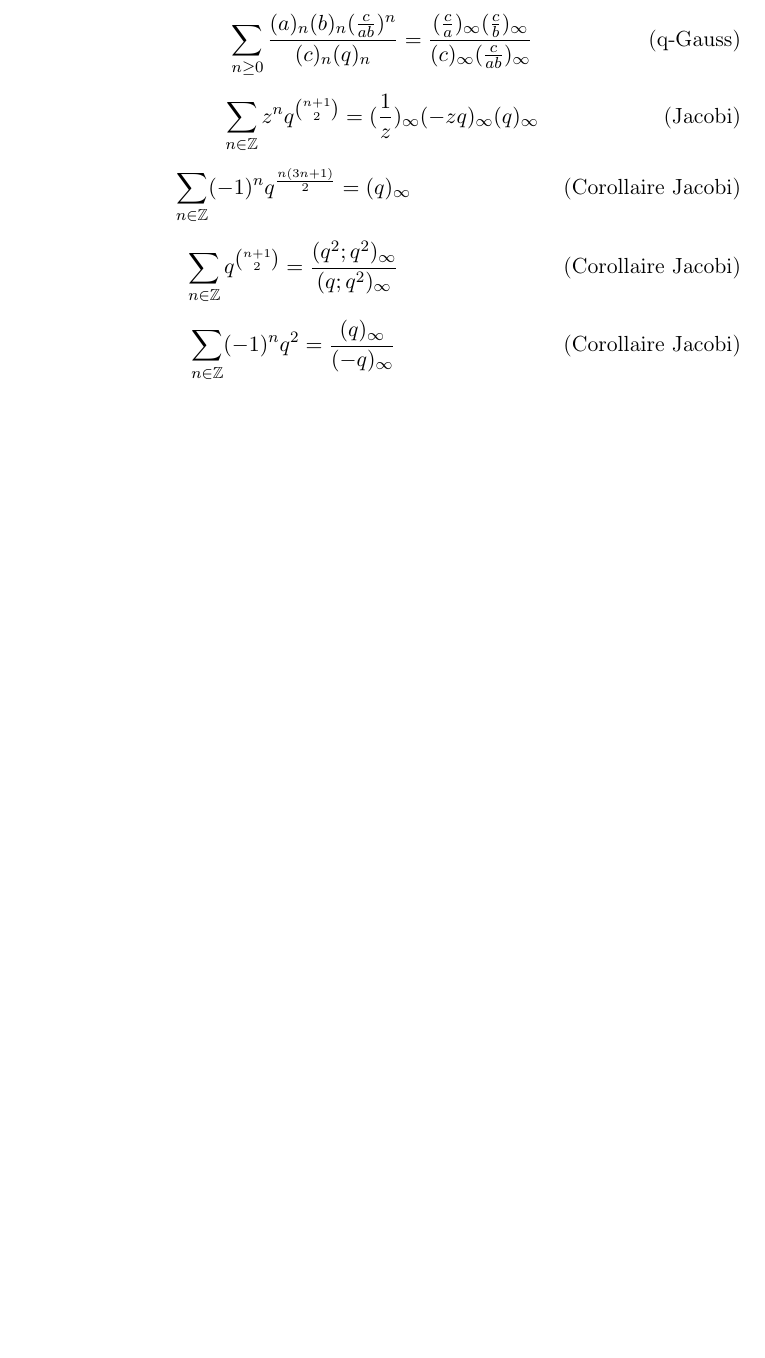
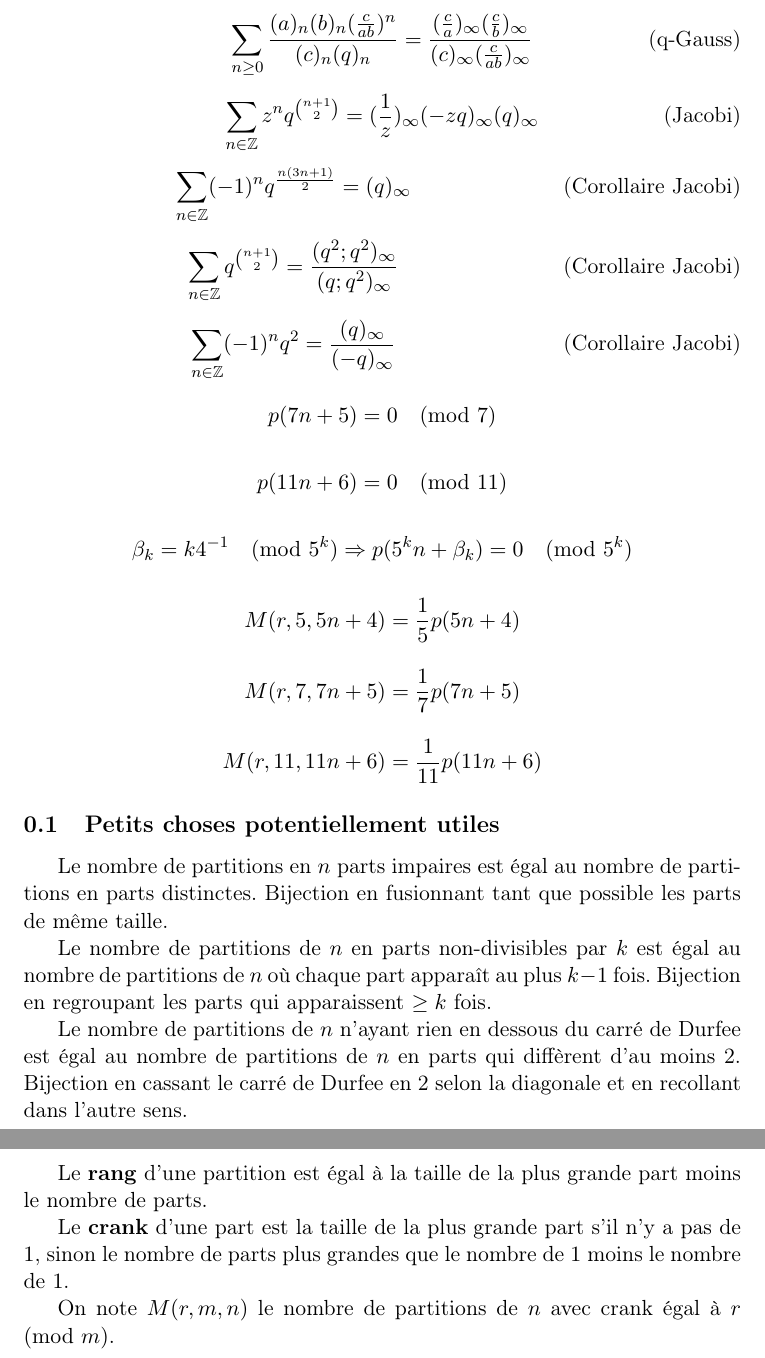
Before and after one commit to Combinatoire/qseries, a LaTeX document (Ident.tex): part of page 2 of 2 before the commit and two parts of pages 2 and 3 of 3 after it, the two joined at a grey line, cut so that both start at the same text, the shorter picture padded with empty space. Compiled offline with pdfLaTeX.

Commit message:
Ajout des égalités modulaires. Et d'une partie un peu vide sur les résultats concrets. À supprimer peut-être …

```diff
--- a/Ident.tex
+++ b/Ident.tex
@@ -103,6 +103,37 @@ Pour $b\rightarrow 0$
 \eq{Corollaire Jacobi}{\sum_{n\in\mathbb{Z}} (-1)^nq^{2} =
 \frac{(q)_\infty}{(-q)_\infty}}
 
+%Propriétés modulo
+\eq{}{p(7n + 5) = 0 \pmod 7}
+
+\eq{}{p(11n + 6) = 0 \pmod {11}}
+
+\eq{}{\beta_k = k 4^{-1} \pmod {5^k} \Rightarrow p(5^k n + \beta_k) = 0 \pmod {5^k}}
+
+\eq{}{M(r,5,5n+4) = \frac{1}{5} p(5n + 4)}
+
+\eq{}{M(r,7,7n+5) = \frac{1}{7} p(7n + 5)}
+
+\eq{}{M(r,11,11n+6) = \frac{1}{11} p(11n + 6)}
+
+\subsection{Petits choses potentiellement utiles}
+
+Le nombre de partitions en $n$ parts impaires est égal au nombre de partitions en parts distinctes.
+Bijection en fusionnant tant que possible les parts de même taille.
 
 
+Le nombre de partitions de $n$ en parts non-divisibles par $k$ est égal au nombre de partitions de $n$ où chaque part apparaît au plus $k-1$ fois.
+Bijection en regroupant les parts qui apparaissent $\ge k$ fois.
+
+
+Le nombre de partitions de $n$ n'ayant rien en dessous du carré de Durfee est égal au nombre de partitions de $n$ en parts qui diffèrent d'au moins 2.
+Bijection en cassant le carré de Durfee en 2 selon la diagonale et en recollant dans l'autre sens.
+
+Le \textbf{rang} d'une partition est égal à la taille de la plus grande part moins le nombre de parts.
+
+Le \textbf{crank} d'une part est la taille de la plus grande part s'il n'y a pas de $1$, sinon le nombre de parts plus grandes
+que le nombre de $1$ moins le nombre de $1$.
+
+On note $M(r,m,n)$ le nombre de partitions de $n$ avec crank égal à $r \pmod m$.
+
 \end{document}
```
